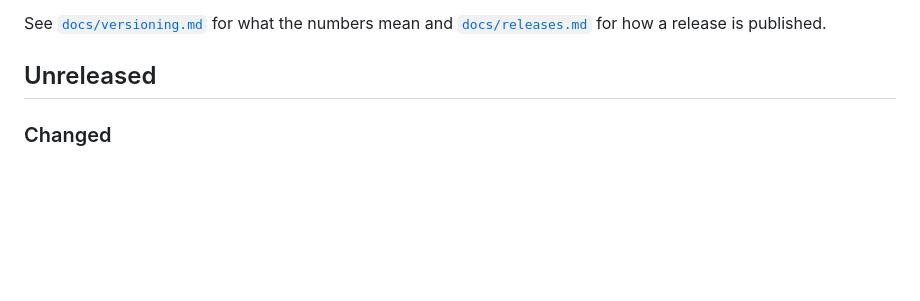
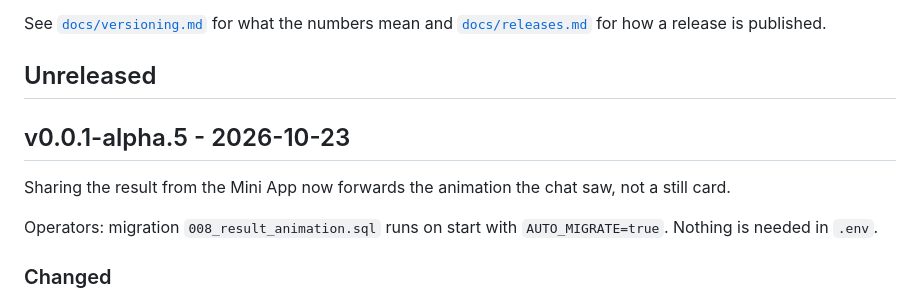
Before and after one commit to FreshLabDev/maply, a Markdown page: CHANGELOG.md, the part around the change. GitHub-like rendering; blank space fills up the shorter version.

Commit message:
release: v0.0.1-alpha.5
Co-Authored-By: Claude Opus 5.5 <noreply@anthropic.com>

```diff
--- a/CHANGELOG.md
+++ b/CHANGELOG.md
@@ -10,6 +10,14 @@ See [`docs/versioning.md`](docs/versioning.md) for what the numbers mean and
 [`docs/releases.md`](docs/releases.md) for how a release is published.
 
 ## Unreleased
+
+## v0.0.1-alpha.5 - 2026-10-23
+
+Sharing the result from the Mini App now forwards the animation the chat
+saw, not a still card.
+
+Operators: migration `008_result_animation.sql` runs on start with
+`AUTO_MIGRATE=true`. Nothing is needed in `.env`.
 
 ### Changed
 
```
